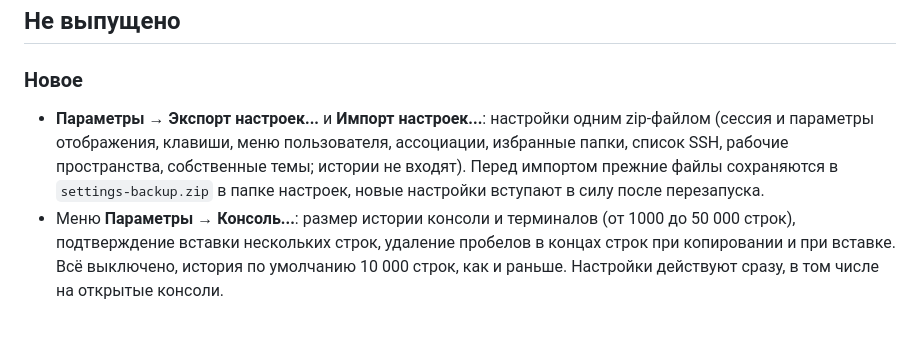
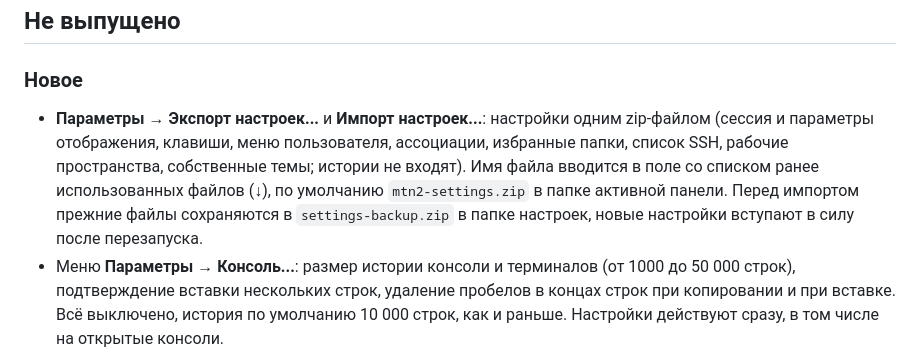
Before and after one commit to Laex/MTN2, a Markdown page: CHANGELOG.md, the part around the change. Rendered like a GitHub page; blank space fills up the shorter version.

Commit message:
Help and changelog: export / import settings file field

```diff
--- a/CHANGELOG.md
+++ b/CHANGELOG.md
@@ -6,7 +6,7 @@
 
 ### Новое
 
-- **Параметры → Экспорт настроек...** и **Импорт настроек...**: настройки одним zip-файлом (сессия и параметры отображения, клавиши, меню пользователя, ассоциации, избранные папки, список SSH, рабочие пространства, собственные темы; истории не входят). Перед импортом прежние файлы сохраняются в `settings-backup.zip` в папке настроек, новые настройки вступают в силу после перезапуска.
+- **Параметры → Экспорт настроек...** и **Импорт настроек...**: настройки одним zip-файлом (сессия и параметры отображения, клавиши, меню пользователя, ассоциации, избранные папки, список SSH, рабочие пространства, собственные темы; истории не входят). Имя файла вводится в поле со списком ранее использованных файлов (↓), по умолчанию `mtn2-settings.zip` в папке активной панели. Перед импортом прежние файлы сохраняются в `settings-backup.zip` в папке настроек, новые настройки вступают в силу после перезапуска.
 - Меню **Параметры → Консоль...**: размер истории консоли и терминалов (от 1000 до 50 000 строк), подтверждение вставки нескольких строк, удаление пробелов в концах строк при копировании и при вставке. Всё выключено, история по умолчанию 10 000 строк, как и раньше. Настройки действуют сразу, в том числе на открытые консоли.
 - Меню **Команды → Сохранить вывод консоли...** записывает историю фоновой консоли в текстовый файл (UTF-8), **Очистить буфер консоли** стирает её; оболочка продолжает работать.
 - В окне «Шрифт / экран» два параметра чёткости текста. «Размер шрифта в целых пикселях» округляет размер букв до целого числа физических пикселей (ровнее штрихи при масштабе 125% и 150%, размер клетки может немного измениться). «Контраст текста» (нет, слабый, средний, сильный) усиливает бледную кайму сглаживания, и тонкий светлый текст читается плотнее. Оба по умолчанию выключены.
```
Also changed, not shown: 2 other files.
